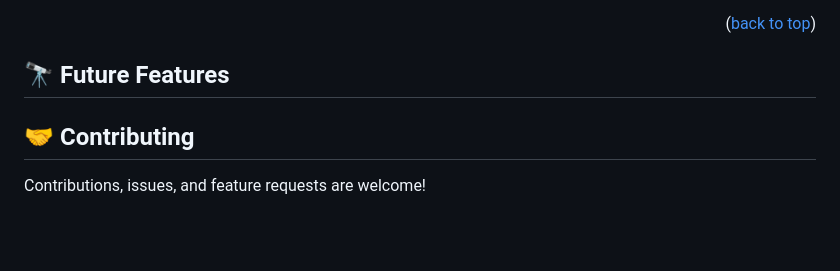
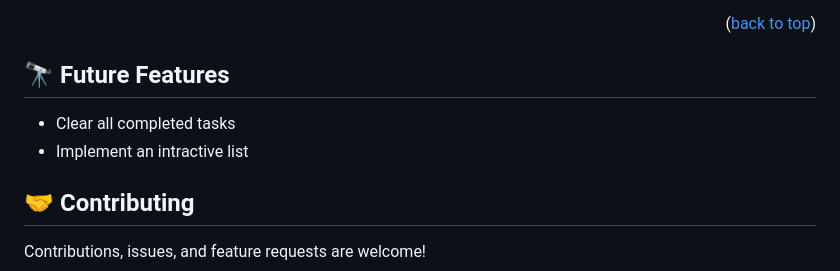
Before and after one commit to ShiroYaksha90/NewToDoList, a Markdown page: README.md, the part around the change. Rendered like a GitHub page; blank space fills up the shorter version.

```diff
--- a/README.md
+++ b/README.md
@@ -95,6 +95,8 @@ To get a local copy up and running follow these simple example steps:
 <p align="right">(<a href="#readme-top">back to top</a>)</p>
 
 ## 🔭 Future Features <a name="future-features"></a>
+- Clear all completed tasks
+- Implement an intractive list
 
 ## 🤝 Contributing <a name="contributing"></a>
 
```
